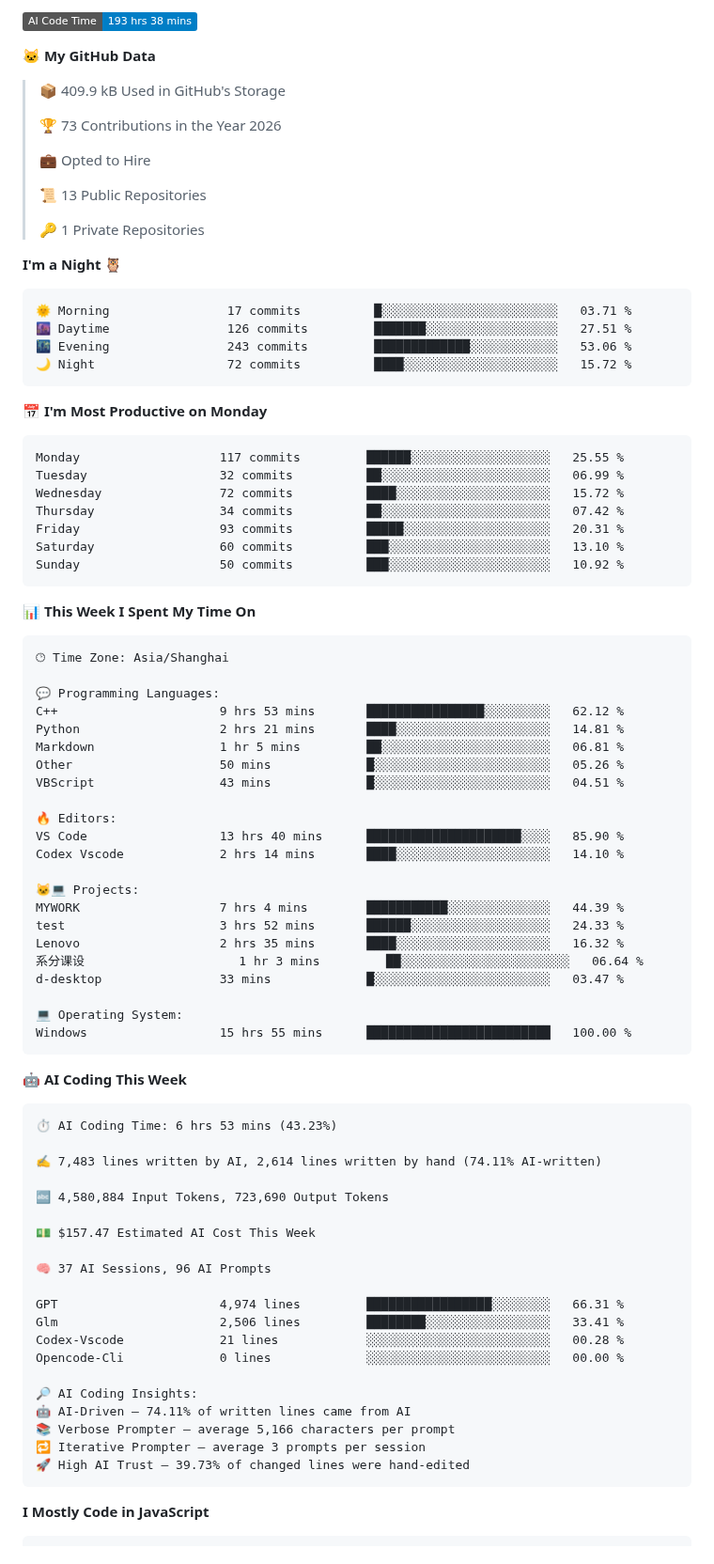
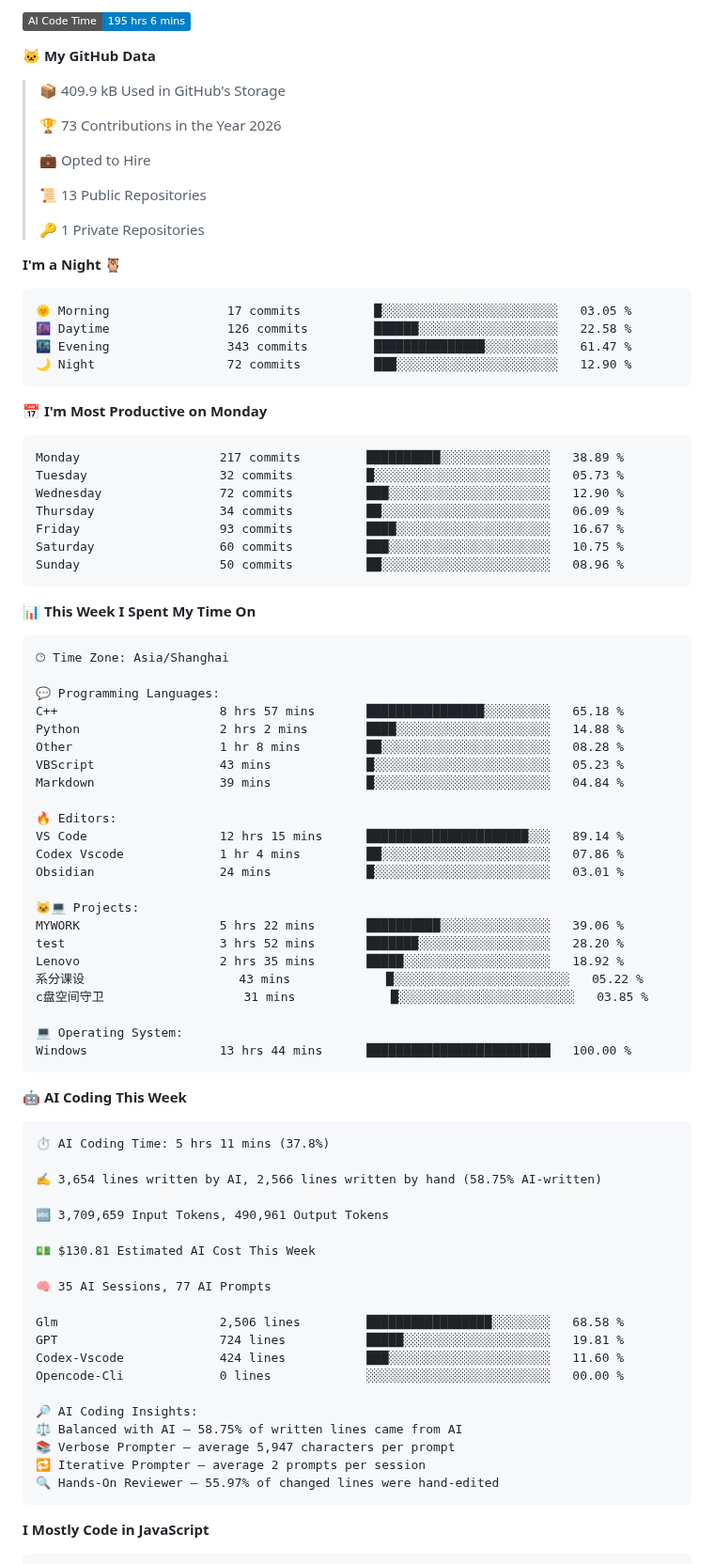
Before and after one commit to 2258009564/2258009564, a Markdown page: README.md, the part around one of its changes. Shown at 94% size. Rendered like a GitHub page; badges without logos.

Commit message:
Updated with Dev Metrics

````diff
--- a/README.md
+++ b/README.md
@@ -17,5 +17,5 @@ You can click the Preview link to take a look at your changes.
 
-![AI Code Time](http://img.shields.io/badge/AI%20Code%20Time-193%20hrs%2038%20mins-blue?style=flat)
+![AI Code Time](http://img.shields.io/badge/AI%20Code%20Time-195%20hrs%206%20mins-blue?style=flat)
 
 **🐱 My GitHub Data**
 
@@ -32,21 +32,21 @@ You can click the Preview link to take a look at your changes.
 **I'm a Night 🦉**
 
 ```text
-🌞 Morning                17 commits          █░░░░░░░░░░░░░░░░░░░░░░░░   03.71 %
-🌆 Daytime                126 commits         ███████░░░░░░░░░░░░░░░░░░   27.51 %
-🌃 Evening                243 commits         █████████████░░░░░░░░░░░░   53.06 %
-🌙 Night                  72 commits          ████░░░░░░░░░░░░░░░░░░░░░   15.72 %
+🌞 Morning                17 commits          █░░░░░░░░░░░░░░░░░░░░░░░░   03.05 %
+🌆 Daytime                126 commits         ██████░░░░░░░░░░░░░░░░░░░   22.58 %
+🌃 Evening                343 commits         ███████████████░░░░░░░░░░   61.47 %
+🌙 Night                  72 commits          ███░░░░░░░░░░░░░░░░░░░░░░   12.90 %
 ```
 📅 **I'm Most Productive on Monday**
 
 ```text
-Monday                   117 commits         ██████░░░░░░░░░░░░░░░░░░░   25.55 %
-Tuesday                  32 commits          ██░░░░░░░░░░░░░░░░░░░░░░░   06.99 %
-Wednesday                72 commits          ████░░░░░░░░░░░░░░░░░░░░░   15.72 %
-Thursday                 34 commits          ██░░░░░░░░░░░░░░░░░░░░░░░   07.42 %
-Friday                   93 commits          █████░░░░░░░░░░░░░░░░░░░░   20.31 %
-Saturday                 60 commits          ███░░░░░░░░░░░░░░░░░░░░░░   13.10 %
-Sunday                   50 commits          ███░░░░░░░░░░░░░░░░░░░░░░   10.92 %
+Monday                   217 commits         ██████████░░░░░░░░░░░░░░░   38.89 %
+Tuesday                  32 commits          █░░░░░░░░░░░░░░░░░░░░░░░░   05.73 %
+Wednesday                72 commits          ███░░░░░░░░░░░░░░░░░░░░░░   12.90 %
+Thursday                 34 commits          ██░░░░░░░░░░░░░░░░░░░░░░░   06.09 %
+Friday                   93 commits          ████░░░░░░░░░░░░░░░░░░░░░   16.67 %
+Saturday                 60 commits          ███░░░░░░░░░░░░░░░░░░░░░░   10.75 %
+Sunday                   50 commits          ██░░░░░░░░░░░░░░░░░░░░░░░   08.96 %
 ```
 
 
@@ -56,50 +56,51 @@ Sunday                   50 commits          ███░░░░░░░░
 🕑︎ Time Zone: Asia/Shanghai
 
 💬 Programming Languages:
-C++                      9 hrs 53 mins       ████████████████░░░░░░░░░   62.12 %
-Python                   2 hrs 21 mins       ████░░░░░░░░░░░░░░░░░░░░░   14.81 %
-Markdown                 1 hr 5 mins         ██░░░░░░░░░░░░░░░░░░░░░░░   06.81 %
-Other                    50 mins             █░░░░░░░░░░░░░░░░░░░░░░░░   05.26 %
-VBScript                 43 mins             █░░░░░░░░░░░░░░░░░░░░░░░░   04.51 %
+C++                      8 hrs 57 mins       ████████████████░░░░░░░░░   65.18 %
+Python                   2 hrs 2 mins        ████░░░░░░░░░░░░░░░░░░░░░   14.88 %
+Other                    1 hr 8 mins         ██░░░░░░░░░░░░░░░░░░░░░░░   08.28 %
+VBScript                 43 mins             █░░░░░░░░░░░░░░░░░░░░░░░░   05.23 %
+Markdown                 39 mins             █░░░░░░░░░░░░░░░░░░░░░░░░   04.84 %
 
 🔥 Editors:
-VS Code                  13 hrs 40 mins      █████████████████████░░░░   85.90 %
-Codex Vscode             2 hrs 14 mins       ████░░░░░░░░░░░░░░░░░░░░░   14.10 %
+VS Code                  12 hrs 15 mins      ██████████████████████░░░   89.14 %
+Codex Vscode             1 hr 4 mins         ██░░░░░░░░░░░░░░░░░░░░░░░   07.86 %
+Obsidian                 24 mins             █░░░░░░░░░░░░░░░░░░░░░░░░   03.01 %
 
 🐱‍💻 Projects:
-MYWORK                   7 hrs 4 mins        ███████████░░░░░░░░░░░░░░   44.39 %
-test                     3 hrs 52 mins       ██████░░░░░░░░░░░░░░░░░░░   24.33 %
-Lenovo                   2 hrs 35 mins       ████░░░░░░░░░░░░░░░░░░░░░   16.32 %
-系分课设                     1 hr 3 mins         ██░░░░░░░░░░░░░░░░░░░░░░░   06.64 %
-d-desktop                33 mins             █░░░░░░░░░░░░░░░░░░░░░░░░   03.47 %
+MYWORK                   5 hrs 22 mins       ██████████░░░░░░░░░░░░░░░   39.06 %
+test                     3 hrs 52 mins       ███████░░░░░░░░░░░░░░░░░░   28.20 %
+Lenovo                   2 hrs 35 mins       █████░░░░░░░░░░░░░░░░░░░░   18.92 %
+系分课设                     43 mins             █░░░░░░░░░░░░░░░░░░░░░░░░   05.22 %
+c盘空间守卫                   31 mins             █░░░░░░░░░░░░░░░░░░░░░░░░   03.85 %
 
 💻 Operating System:
-Windows                  15 hrs 55 mins      █████████████████████████   100.00 %
+Windows                  13 hrs 44 mins      █████████████████████████   100.00 %
 ```
 
 🤖 **AI Coding This Week**
 
 ```text
-⏱ AI Coding Time: 6 hrs 53 mins (43.23%)
+⏱ AI Coding Time: 5 hrs 11 mins (37.8%)
 
-✍️ 7,483 lines written by AI, 2,614 lines written by hand (74.11% AI-written)
+✍️ 3,654 lines written by AI, 2,566 lines written by hand (58.75% AI-written)
 
-🔤 4,580,884 Input Tokens, 723,690 Output Tokens
+🔤 3,709,659 Input Tokens, 490,961 Output Tokens
 
-💵 $157.47 Estimated AI Cost This Week
+💵 $130.81 Estimated AI Cost This Week
 
-🧠 37 AI Sessions, 96 AI Prompts
+🧠 35 AI Sessions, 77 AI Prompts
 
-GPT                      4,974 lines         █████████████████░░░░░░░░   66.31 %
-Glm                      2,506 lines         ████████░░░░░░░░░░░░░░░░░   33.41 %
-Codex-Vscode             21 lines            ░░░░░░░░░░░░░░░░░░░░░░░░░   00.28 %
+Glm                      2,506 lines         █████████████████░░░░░░░░   68.58 %
+GPT                      724 lines           █████░░░░░░░░░░░░░░░░░░░░   19.81 %
+Codex-Vscode             424 lines           ███░░░░░░░░░░░░░░░░░░░░░░   11.60 %
 Opencode-Cli             0 lines             ░░░░░░░░░░░░░░░░░░░░░░░░░   00.00 %
 
 🔎 AI Coding Insights:
-🤖 AI-Driven — 74.11% of written lines came from AI
-📚 Verbose Prompter — average 5,166 characters per prompt
-🔁 Iterative Prompter — average 3 prompts per session
-🚀 High AI Trust — 39.73% of changed lines were hand-edited
+⚖️ Balanced with AI — 58.75% of written lines came from AI
+📚 Verbose Prompter — average 5,947 characters per prompt
+🔁 Iterative Prompter — average 2 prompts per session
+🔍 Hands-On Reviewer — 55.97% of changed lines were hand-edited
 ```
 
 **I Mostly Code in JavaScript**
````
Also changed, not shown: other parts of README.md (+2 -2 lines), assets/bar_graph.png.
